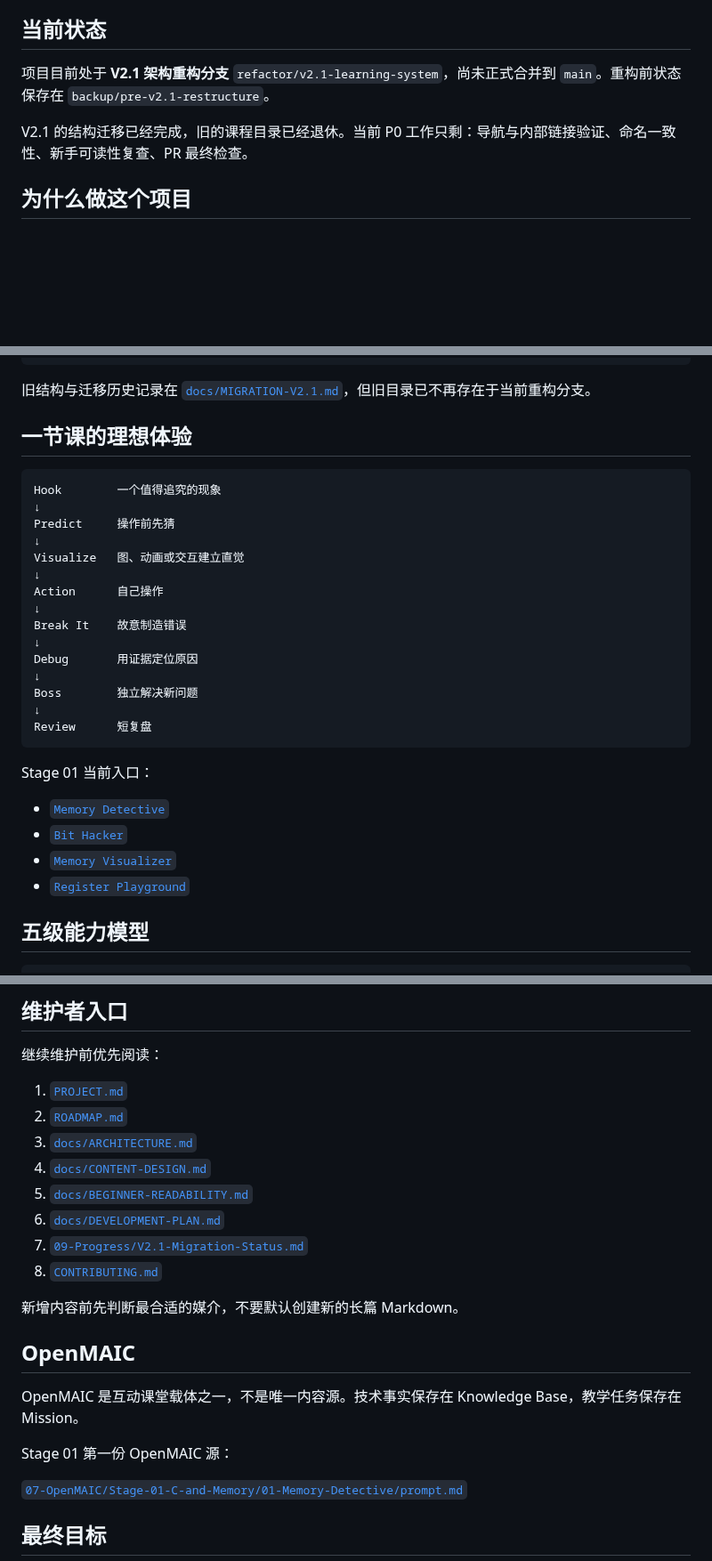
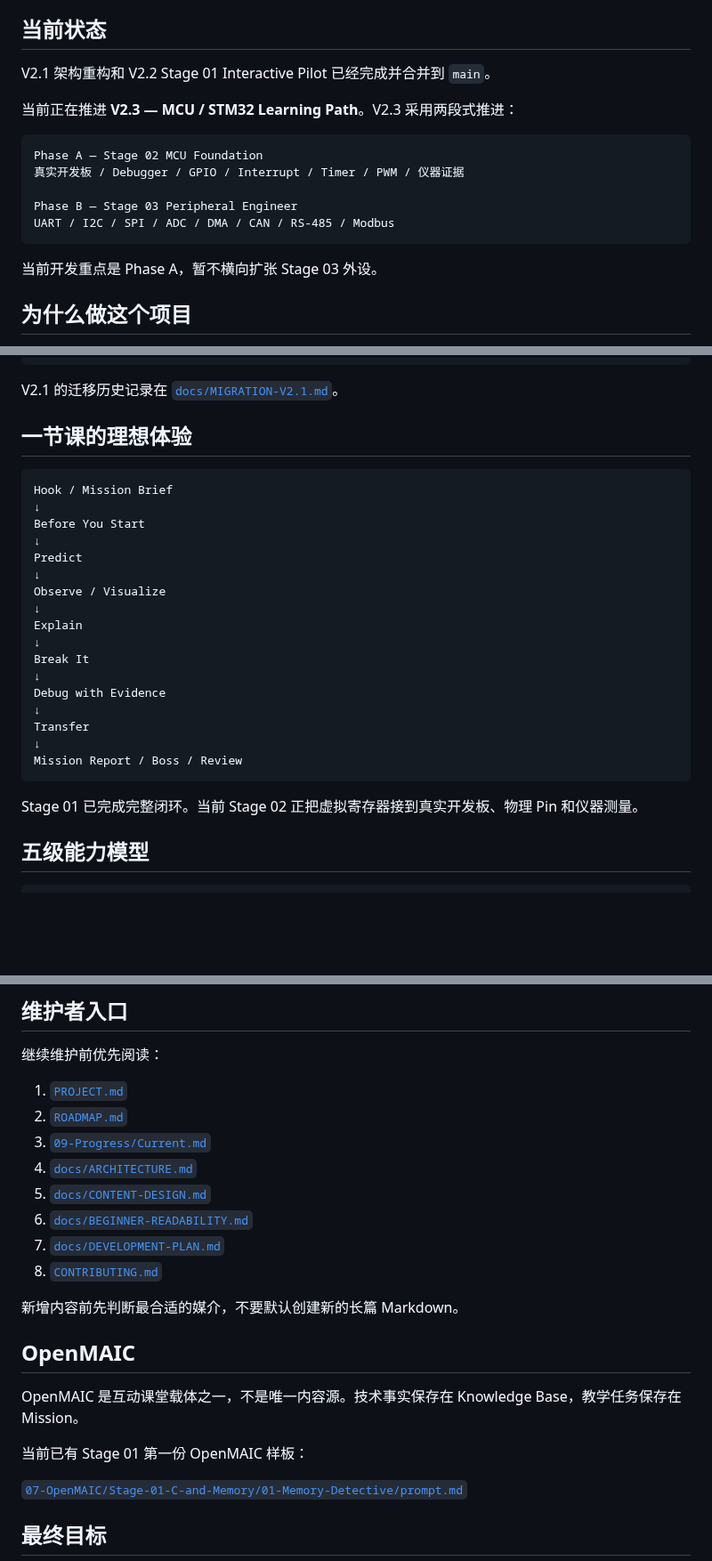
Before and after one commit to 2740219773/Road-to--embedded, a Markdown page: README.md, 3 parts joined by grey strips. Shown at 89% size. Drawn GitHub-style; blank space fills up the shorter version.

Commit message:
docs: refresh README for V2.3 current state

````diff
--- a/README.md
+++ b/README.md
@@ -4,9 +4,19 @@
 
 ## 当前状态
 
-项目目前处于 **V2.1 架构重构分支** `refactor/v2.1-learning-system`，尚未正式合并到 `main`。重构前状态保存在 `backup/pre-v2.1-restructure`。
+V2.1 架构重构和 V2.2 Stage 01 Interactive Pilot 已经完成并合并到 `main`。
 
-V2.1 的结构迁移已经完成，旧的课程目录已经退休。当前 P0 工作只剩：导航与内部链接验证、命名一致性、新手可读性复查、PR 最终检查。
+当前正在推进 **V2.3 — MCU / STM32 Learning Path**。V2.3 采用两段式推进：
+
+```text
+Phase A — Stage 02 MCU Foundation
+真实开发板 / Debugger / GPIO / Interrupt / Timer / PWM / 仪器证据
+
+Phase B — Stage 03 Peripheral Engineer
+UART / I2C / SPI / ADC / DMA / CAN / RS-485 / Modbus
+```
+
+当前开发重点是 Phase A，暂不横向扩张 Stage 03 外设。
 
 ## 为什么做这个项目
 
@@ -72,34 +82,31 @@ Road-to--embedded/
 └─ 09-Progress/
 ```
 
-旧结构与迁移历史记录在 [`docs/MIGRATION-V2.1.md`](docs/MIGRATION-V2.1.md)，但旧目录已不再存在于当前重构分支。
+V2.1 的迁移历史记录在 [`docs/MIGRATION-V2.1.md`](docs/MIGRATION-V2.1.md)。
 
 ## 一节课的理想体验
 
 ```text
-Hook        一个值得追究的现象
+Hook / Mission Brief
 ↓
-Predict     操作前先猜
+Before You Start
 ↓
-Visualize   图、动画或交互建立直觉
+Predict
 ↓
-Action      自己操作
+Observe / Visualize
 ↓
-Break It    故意制造错误
+Explain
 ↓
-Debug       用证据定位原因
+Break It
 ↓
-Boss        独立解决新问题
+Debug with Evidence
 ↓
-Review      短复盘
+Transfer
+↓
+Mission Report / Boss / Review
 ```
 
-Stage 01 当前入口：
-
-- [`Memory Detective`](04-Missions/Stage-01-C-and-Memory/01-Memory-Detective/Mission.md)
-- [`Bit Hacker`](04-Missions/Stage-01-C-and-Memory/02-Bit-Hacker/Mission.md)
-- [`Memory Visualizer`](03-Interactive-Labs/Memory-Visualizer/)
-- [`Register Playground`](03-Interactive-Labs/Register-Playground/)
+Stage 01 已完成完整闭环。当前 Stage 02 正把虚拟寄存器接到真实开发板、物理 Pin 和仪器测量。
 
 ## 五级能力模型
 
@@ -119,11 +126,11 @@ L5 迁移     换芯片、换项目仍能使用
 
 1. [`PROJECT.md`](PROJECT.md)
 2. [`ROADMAP.md`](ROADMAP.md)
-3. [`docs/ARCHITECTURE.md`](docs/ARCHITECTURE.md)
-4. [`docs/CONTENT-DESIGN.md`](docs/CONTENT-DESIGN.md)
-5. [`docs/BEGINNER-READABILITY.md`](docs/BEGINNER-READABILITY.md)
-6. [`docs/DEVELOPMENT-PLAN.md`](docs/DEVELOPMENT-PLAN.md)
-7. [`09-Progress/V2.1-Migration-Status.md`](09-Progress/V2.1-Migration-Status.md)
+3. [`09-Progress/Current.md`](09-Progress/Current.md)
+4. [`docs/ARCHITECTURE.md`](docs/ARCHITECTURE.md)
+5. [`docs/CONTENT-DESIGN.md`](docs/CONTENT-DESIGN.md)
+6. [`docs/BEGINNER-READABILITY.md`](docs/BEGINNER-READABILITY.md)
+7. [`docs/DEVELOPMENT-PLAN.md`](docs/DEVELOPMENT-PLAN.md)
 8. [`CONTRIBUTING.md`](CONTRIBUTING.md)
 
 新增内容前先判断最合适的媒介，不要默认创建新的长篇 Markdown。
@@ -132,7 +139,7 @@ L5 迁移     换芯片、换项目仍能使用
 
 OpenMAIC 是互动课堂载体之一，不是唯一内容源。技术事实保存在 Knowledge Base，教学任务保存在 Mission。
 
-Stage 01 第一份 OpenMAIC 源：
+当前已有 Stage 01 第一份 OpenMAIC 样板：
 
 [`07-OpenMAIC/Stage-01-C-and-Memory/01-Memory-Detective/prompt.md`](07-OpenMAIC/Stage-01-C-and-Memory/01-Memory-Detective/prompt.md)
 
````
